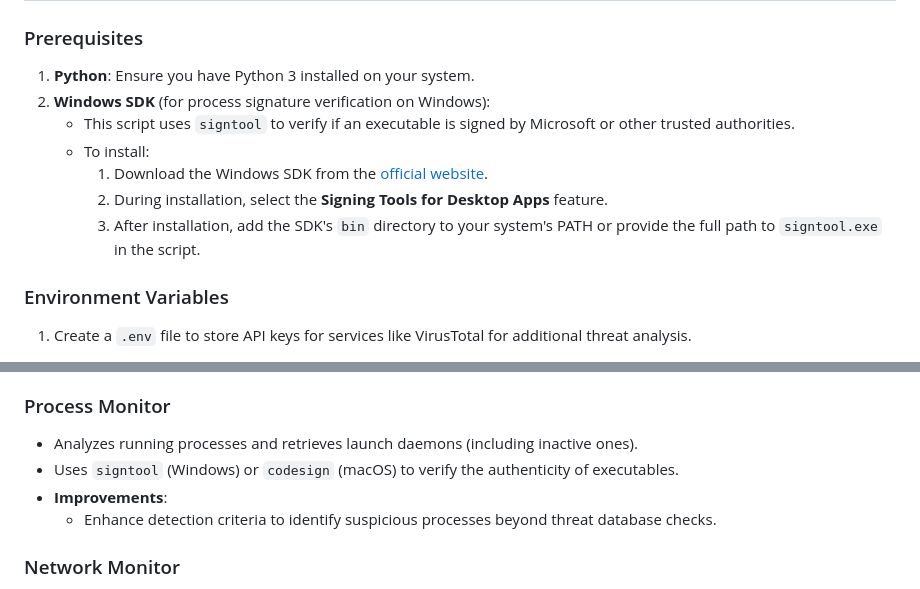
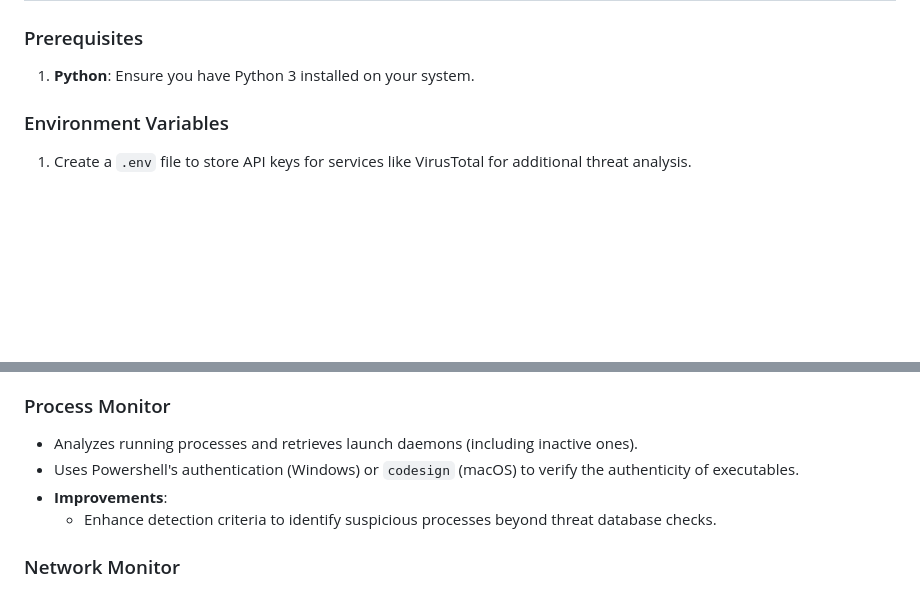
Before and after one commit to johnny-tavares/Threat_Dashboard, a Markdown page: README.md, 2 parts joined by grey strips. Drawn GitHub-style; blank space fills up the shorter version.

```diff
--- a/README.md
+++ b/README.md
@@ -21,12 +21,6 @@ This project serves as a foundational tool for threat monitoring and is built wi
 ### Prerequisites
 
 1. **Python**: Ensure you have Python 3 installed on your system.
-2. **Windows SDK** (for process signature verification on Windows):
-   - This script uses `signtool` to verify if an executable is signed by Microsoft or other trusted authorities.
-   - To install:
-     1. Download the Windows SDK from the [official website](https://developer.microsoft.com/en-us/windows/downloads/windows-sdk/).
-     2. During installation, select the **Signing Tools for Desktop Apps** feature.
-     3. After installation, add the SDK's `bin` directory to your system's PATH or provide the full path to `signtool.exe` in the script.
 
 ### Environment Variables
 
@@ -94,7 +88,7 @@ Ensure you run the script with elevated privileges to access system-level logs a
 ### Process Monitor
 
 - Analyzes running processes and retrieves launch daemons (including inactive ones).
-- Uses `signtool` (Windows) or `codesign` (macOS) to verify the authenticity of executables.
+- Uses Powershell's authentication (Windows) or `codesign` (macOS) to verify the authenticity of executables.
 - **Improvements**:
   - Enhance detection criteria to identify suspicious processes beyond threat database checks.
 
```
